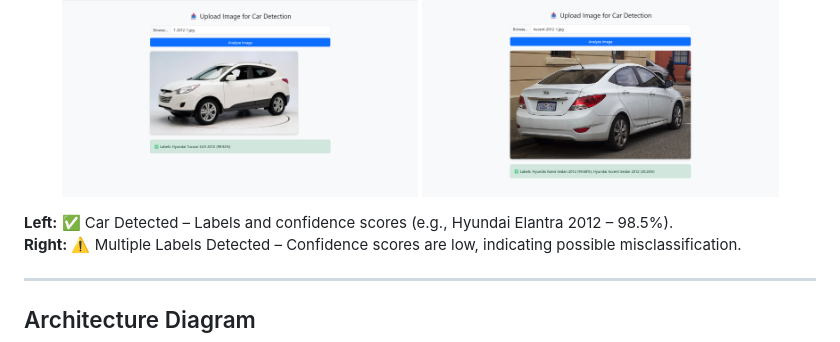
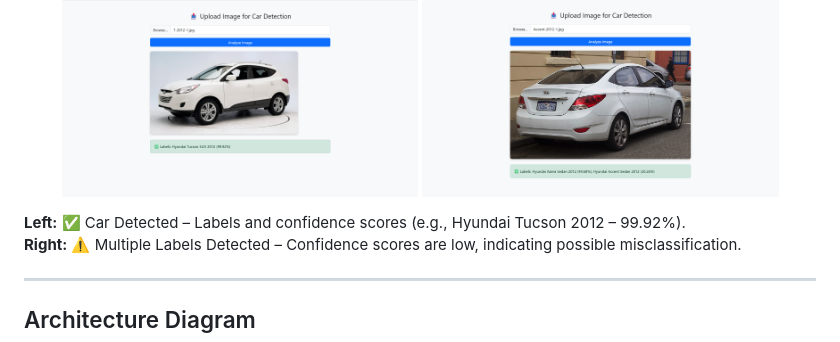
Before and after one commit to Mojahidmohd/Rekognition-Custom-Label-for-Cars, a Markdown page: README.md, the part around the change. Rendered like a GitHub page.

```diff
--- a/README.md
+++ b/README.md
@@ -88,7 +88,7 @@ When a user uploads an image, the interface displays detection results.
   <img src="/Images/Successful_Result_2.png" alt="Car not detected example" width="45%" />
 </p>
 
-**Left:** ✅ Car Detected – Labels and confidence scores (e.g., Hyundai Elantra 2012 – 98.5%).
+**Left:** ✅ Car Detected – Labels and confidence scores (e.g., Hyundai Tucson 2012 – 99.92%).
 **Right:** ⚠️ Multiple Labels Detected – Confidence scores are low, indicating possible misclassification.
 
 ---
```
